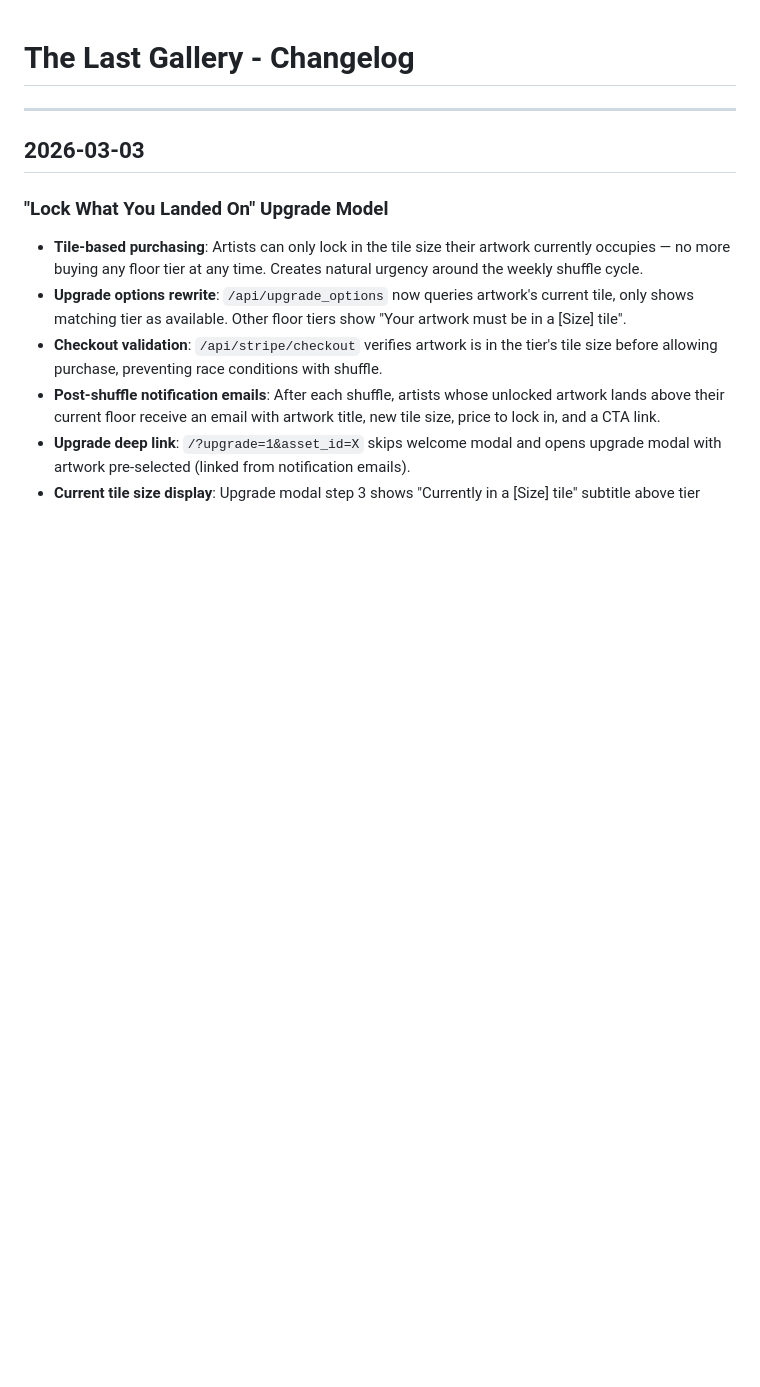
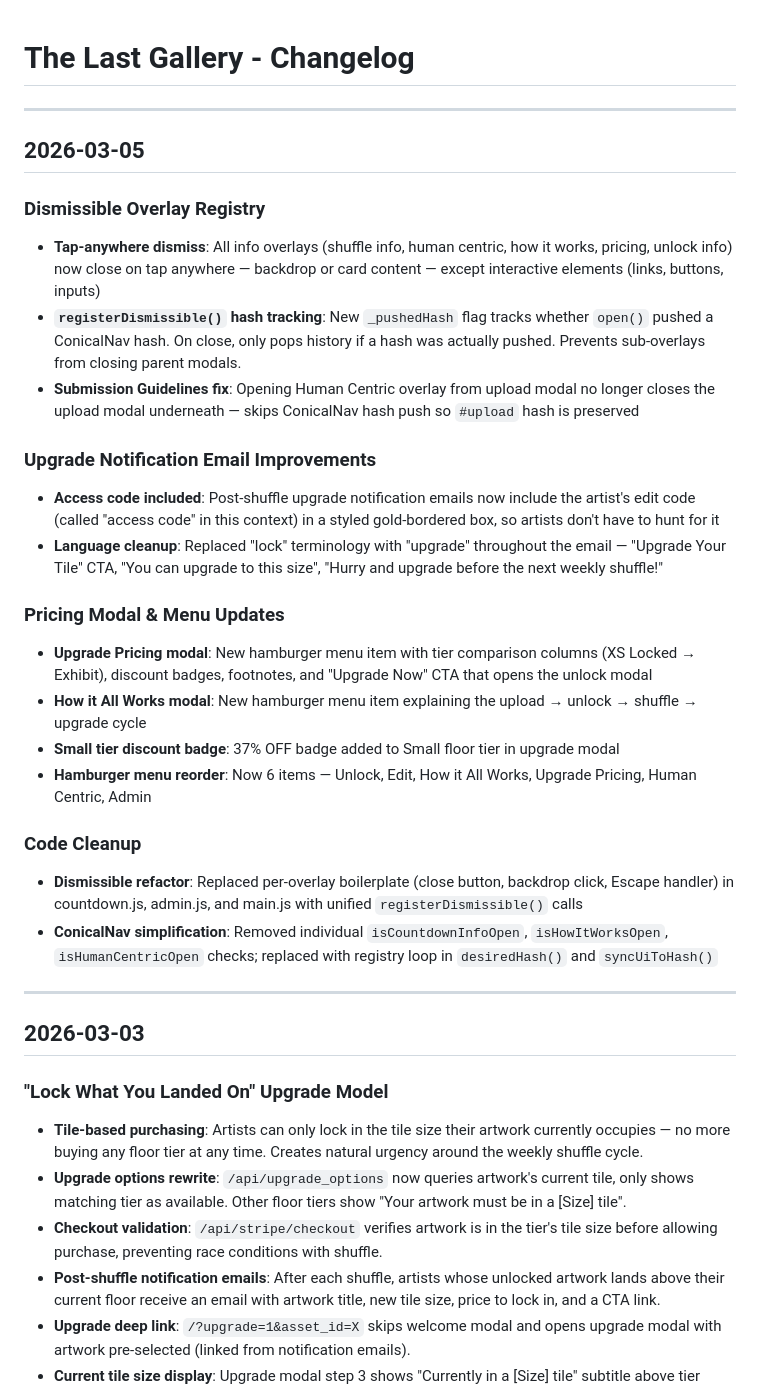
Before and after one commit to 989Daren/last_gallery, a Markdown page: CHANGELOG.md, the part around the change. GitHub-like rendering; blank space fills up the shorter version.

Commit message:
Update CLAUDE.md and CHANGELOG.md for dismissible registry, pricing modal, and email changes
Co-Authored-By: Claude Opus 4.6 <noreply@anthropic.com>

```diff
--- a/CHANGELOG.md
+++ b/CHANGELOG.md
@@ -1,4 +1,27 @@
 # The Last Gallery - Changelog
+
+---
+
+## 2026-03-05
+
+### Dismissible Overlay Registry
+- **Tap-anywhere dismiss**: All info overlays (shuffle info, human centric, how it works, pricing, unlock info) now close on tap anywhere — backdrop or card content — except interactive elements (links, buttons, inputs)
+- **`registerDismissible()` hash tracking**: New `_pushedHash` flag tracks whether `open()` pushed a ConicalNav hash. On close, only pops history if a hash was actually pushed. Prevents sub-overlays from closing parent modals.
+- **Submission Guidelines fix**: Opening Human Centric overlay from upload modal no longer closes the upload modal underneath — skips ConicalNav hash push so `#upload` hash is preserved
+
+### Upgrade Notification Email Improvements
+- **Access code included**: Post-shuffle upgrade notification emails now include the artist's edit code (called "access code" in this context) in a styled gold-bordered box, so artists don't have to hunt for it
+- **Language cleanup**: Replaced "lock" terminology with "upgrade" throughout the email — "Upgrade Your Tile" CTA, "You can upgrade to this size", "Hurry and upgrade before the next weekly shuffle!"
+
+### Pricing Modal & Menu Updates
+- **Upgrade Pricing modal**: New hamburger menu item with tier comparison columns (XS Locked → Exhibit), discount badges, footnotes, and "Upgrade Now" CTA that opens the unlock modal
+- **How it All Works modal**: New hamburger menu item explaining the upload → unlock → shuffle → upgrade cycle
+- **Small tier discount badge**: 37% OFF badge added to Small floor tier in upgrade modal
+- **Hamburger menu reorder**: Now 6 items — Unlock, Edit, How it All Works, Upgrade Pricing, Human Centric, Admin
+
+### Code Cleanup
+- **Dismissible refactor**: Replaced per-overlay boilerplate (close button, backdrop click, Escape handler) in countdown.js, admin.js, and main.js with unified `registerDismissible()` calls
+- **ConicalNav simplification**: Removed individual `isCountdownInfoOpen`, `isHowItWorksOpen`, `isHumanCentricOpen` checks; replaced with registry loop in `desiredHash()` and `syncUiToHash()`
 
 ---
 
```
Also changed, not shown: CLAUDE.md (+17 -7 lines).
